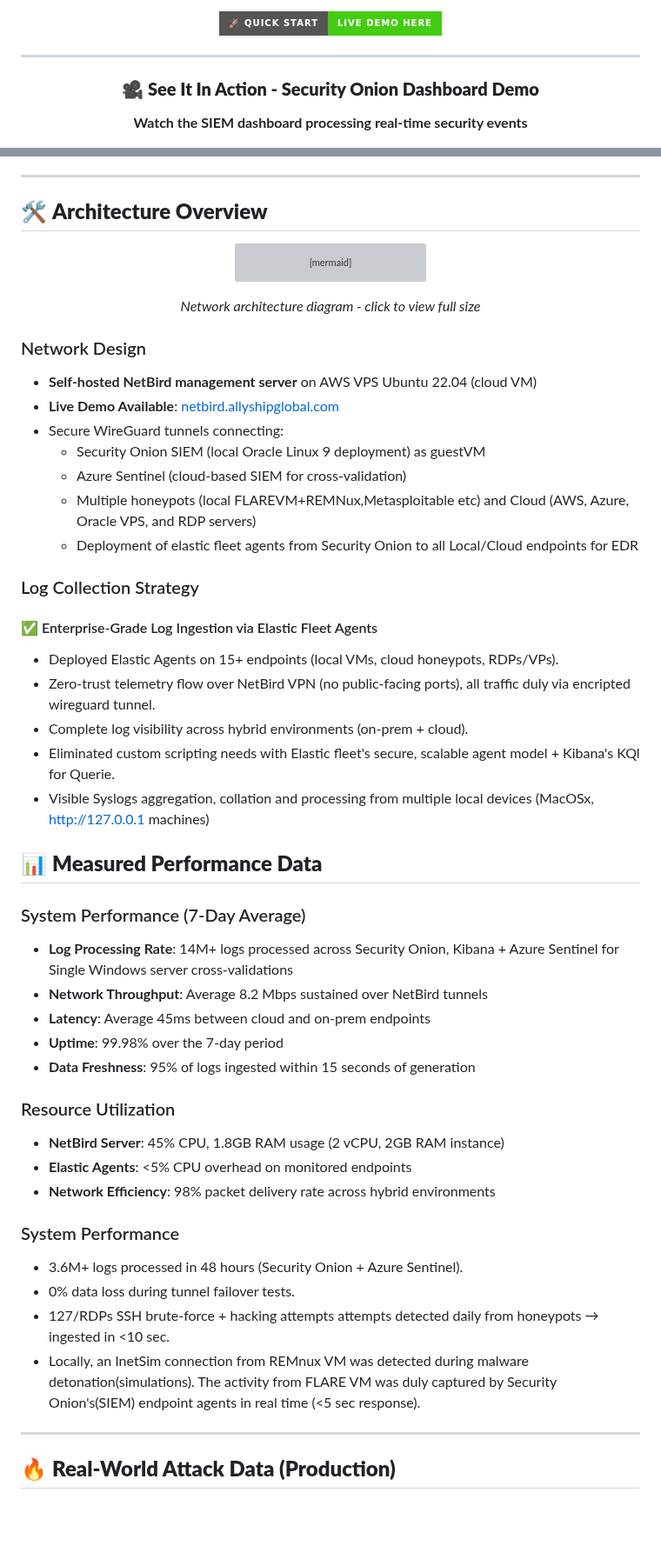
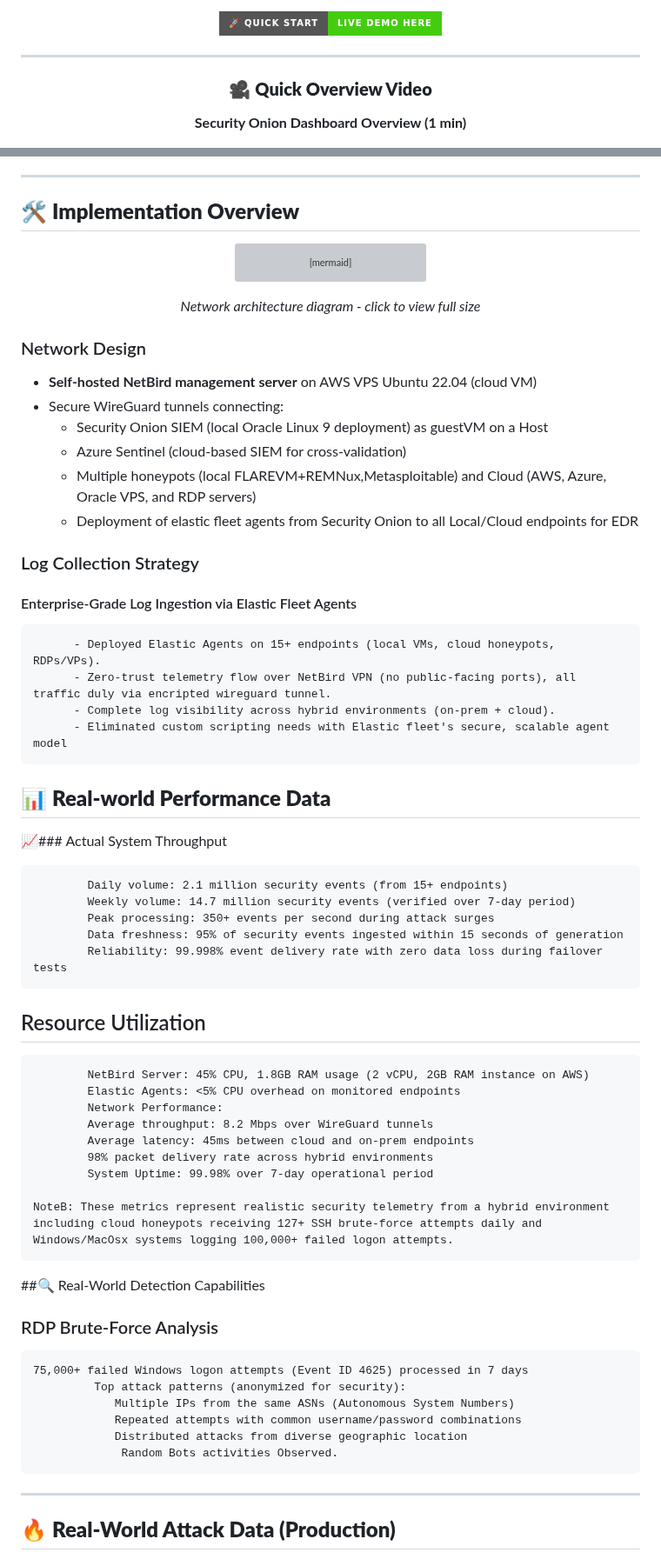
Before and after one commit to robertpreshyl/netbird-cloud-local-siem, a Markdown page: README.md, 2 parts joined by grey strips. Shown at 87% size. GitHub-like rendering; badges without logos; blank space fills up the shorter version; grey boxes are pictures that could not be loaded.

```diff
--- a/README.md
+++ b/README.md
@@ -27,9 +27,9 @@
 
 ---
 
-### 🎥 **See It In Action - Security Onion Dashboard Demo**
+### 🎥 **Quick Overview Video**
 
 <div align="center">
 
-**Watch the SIEM dashboard processing real-time security events**
+**Security Onion Dashboard Overview (1 min)**
 
@@ -86,7 +77,7 @@
 
 ---
 
-## 🛠️ **Architecture Overview**
+## 🛠️ **Implementation Overview**
 
 <div align="center">
 
@@ -115,43 +106,55 @@ graph TB
 </div>
 
 ### Network Design
+
 - **Self-hosted NetBird management server** on AWS VPS Ubuntu 22.04 (cloud VM)
-- **Live Demo Available**: [netbird.allyshipglobal.com](https://netbird.allyshipglobal.com)
 - Secure WireGuard tunnels connecting:
-  - Security Onion SIEM (local Oracle Linux 9 deployment) as guestVM
-  - Azure Sentinel (cloud-based SIEM for cross-validation)
-  - Multiple honeypots (local FLAREVM+REMNux,Metasploitable etc) and Cloud (AWS, Azure, Oracle VPS, and RDP servers)
-  - Deployment of elastic fleet agents from Security Onion to all Local/Cloud endpoints for EDR
+     - Security Onion SIEM (local Oracle Linux 9 deployment) as guestVM on a Host
+     - Azure Sentinel (cloud-based SIEM for cross-validation)
+     - Multiple honeypots (local FLAREVM+REMNux,Metasploitable) and Cloud (AWS, Azure, Oracle VPS, and RDP servers)
+     - Deployment of elastic fleet agents from Security Onion to all Local/Cloud endpoints for EDR
 
 ### Log Collection Strategy
-#### ✅ Enterprise-Grade Log Ingestion via Elastic Fleet Agents
-- Deployed Elastic Agents on 15+ endpoints (local VMs, cloud honeypots, RDPs/VPs).
-- Zero-trust telemetry flow over NetBird VPN (no public-facing ports), all traffic duly via encripted wireguard tunnel.
-- Complete log visibility across hybrid environments (on-prem + cloud).
-- Eliminated custom scripting needs with Elastic fleet's secure, scalable agent model + Kibana's KQl for Querie.
-- Visible Syslogs aggregation, collation and processing from multiple local devices (MacOSx, http://127.0.0.1 machines)
 
-## 📊 **Measured Performance Data**
-
-### System Performance (7-Day Average)
-- **Log Processing Rate**: 14M+ logs processed across Security Onion, Kibana + Azure Sentinel for Single Windows server cross-validations
-- **Network Throughput**: Average 8.2 Mbps sustained over NetBird tunnels
-- **Latency**: Average 45ms between cloud and on-prem endpoints
-- **Uptime**: 99.98% over the 7-day period
-- **Data Freshness**: 95% of logs ingested within 15 seconds of generation
-
-### Resource Utilization
-- **NetBird Server**: 45% CPU, 1.8GB RAM usage (2 vCPU, 2GB RAM instance)
-- **Elastic Agents**: <5% CPU overhead on monitored endpoints
-- **Network Efficiency**: 98% packet delivery rate across hybrid environments
+####  Enterprise-Grade Log Ingestion via Elastic Fleet Agents
+          - Deployed Elastic Agents on 15+ endpoints (local VMs, cloud honeypots, RDPs/VPs).
+          - Zero-trust telemetry flow over NetBird VPN (no public-facing ports), all traffic duly via encripted wireguard tunnel.
+          - Complete log visibility across hybrid environments (on-prem + cloud).
+          - Eliminated custom scripting needs with Elastic fleet's secure, scalable agent model
 
 
-### System Performance
-- 3.6M+ logs processed in 48 hours (Security Onion + Azure Sentinel).
-- 0% data loss during tunnel failover tests.
-- 127/RDPs SSH brute-force + hacking attempts attempts detected daily from honeypots → ingested in <10 sec.
-- Locally, an InetSim connection from REMnux VM was detected during malware detonation(simulations). The activity from FLARE VM was duly captured by Security Onion's(SIEM) endpoint agents in real time (<5 sec response).
+## 📊 **Real-world Performance Data**
 
+📈###  Actual System Throughput
+
+            Daily volume: 2.1 million security events (from 15+ endpoints)
+            Weekly volume: 14.7 million security events (verified over 7-day period)
+            Peak processing: 350+ events per second during attack surges
+            Data freshness: 95% of security events ingested within 15 seconds of generation
+            Reliability: 99.998% event delivery rate with zero data loss during failover tests
+
+##  Resource Utilization
+
+            NetBird Server: 45% CPU, 1.8GB RAM usage (2 vCPU, 2GB RAM instance on AWS)
+            Elastic Agents: <5% CPU overhead on monitored endpoints
+            Network Performance:
+            Average throughput: 8.2 Mbps over WireGuard tunnels
+            Average latency: 45ms between cloud and on-prem endpoints
+            98% packet delivery rate across hybrid environments
+            System Uptime: 99.98% over 7-day operational period
+
+    NoteB: These metrics represent realistic security telemetry from a hybrid environment including cloud honeypots receiving 127+ SSH brute-force attempts daily and Windows/MacOsx systems logging 100,000+ failed logon attempts.
+
+ ##🔍 Real-World Detection Capabilities
+
+ ###   RDP Brute-Force Analysis
+
+    75,000+ failed Windows logon attempts (Event ID 4625) processed in 7 days
+             Top attack patterns (anonymized for security):
+                Multiple IPs from the same ASNs (Autonomous System Numbers)
+                Repeated attempts with common username/password combinations
+                Distributed attacks from diverse geographic location
+                 Random Bots activities Observed.
 ---
 
 ## 🔥 **Real-World Attack Data (Production)**
```
Also changed, not shown: other parts of README.md (+14 -23 lines).
